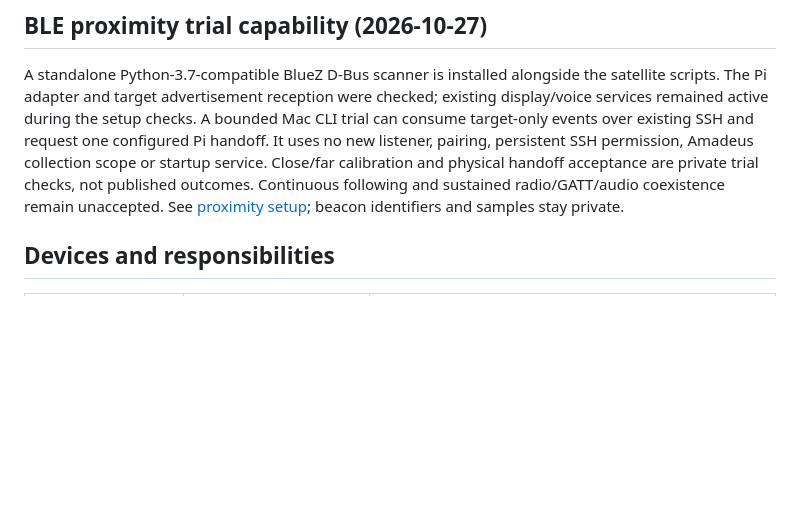
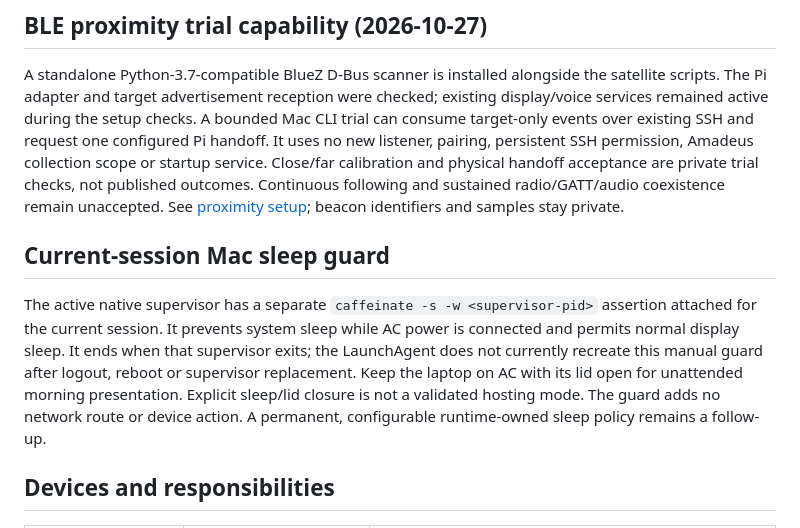
Before and after one commit to joncady/OkabeBot, a Markdown page: docs/deployment.md, the part around the change. Drawn GitHub-style; blank space fills up the shorter version.

Commit message:
Document current-session AC sleep guard and restart limits

```diff
--- a/docs/deployment.md
+++ b/docs/deployment.md
@@ -122,6 +122,17 @@ Amadeus collection scope or startup service. Close/far calibration and physical
 handoff acceptance are private trial checks, not published outcomes. Continuous
 following and sustained radio/GATT/audio coexistence remain unaccepted. See
 [proximity setup](proximity.md); beacon identifiers and samples stay private.
+
+## Current-session Mac sleep guard
+
+The active native supervisor has a separate `caffeinate -s -w <supervisor-pid>`
+assertion attached for the current session. It prevents system sleep while AC
+power is connected and permits normal display sleep. It ends when that supervisor
+exits; the LaunchAgent does not currently recreate this manual guard after logout,
+reboot or supervisor replacement. Keep the laptop on AC with its lid open for
+unattended morning presentation. Explicit sleep/lid closure is not a validated
+hosting mode. The guard adds no network route or device action. A permanent,
+configurable runtime-owned sleep policy remains a follow-up.
 
 ## Devices and responsibilities
 
```
Also changed, not shown: README.md (+2 -0 lines).
